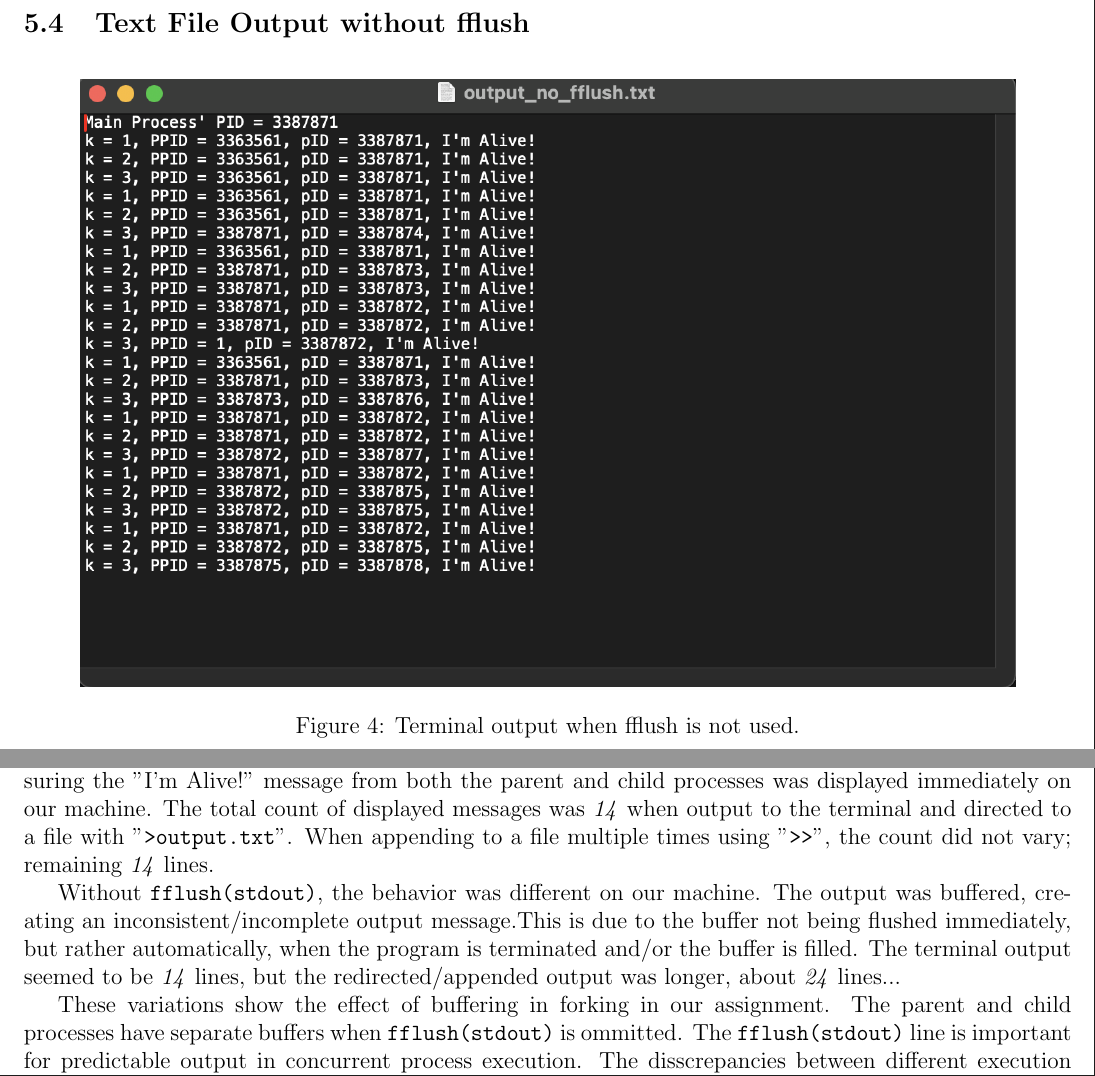
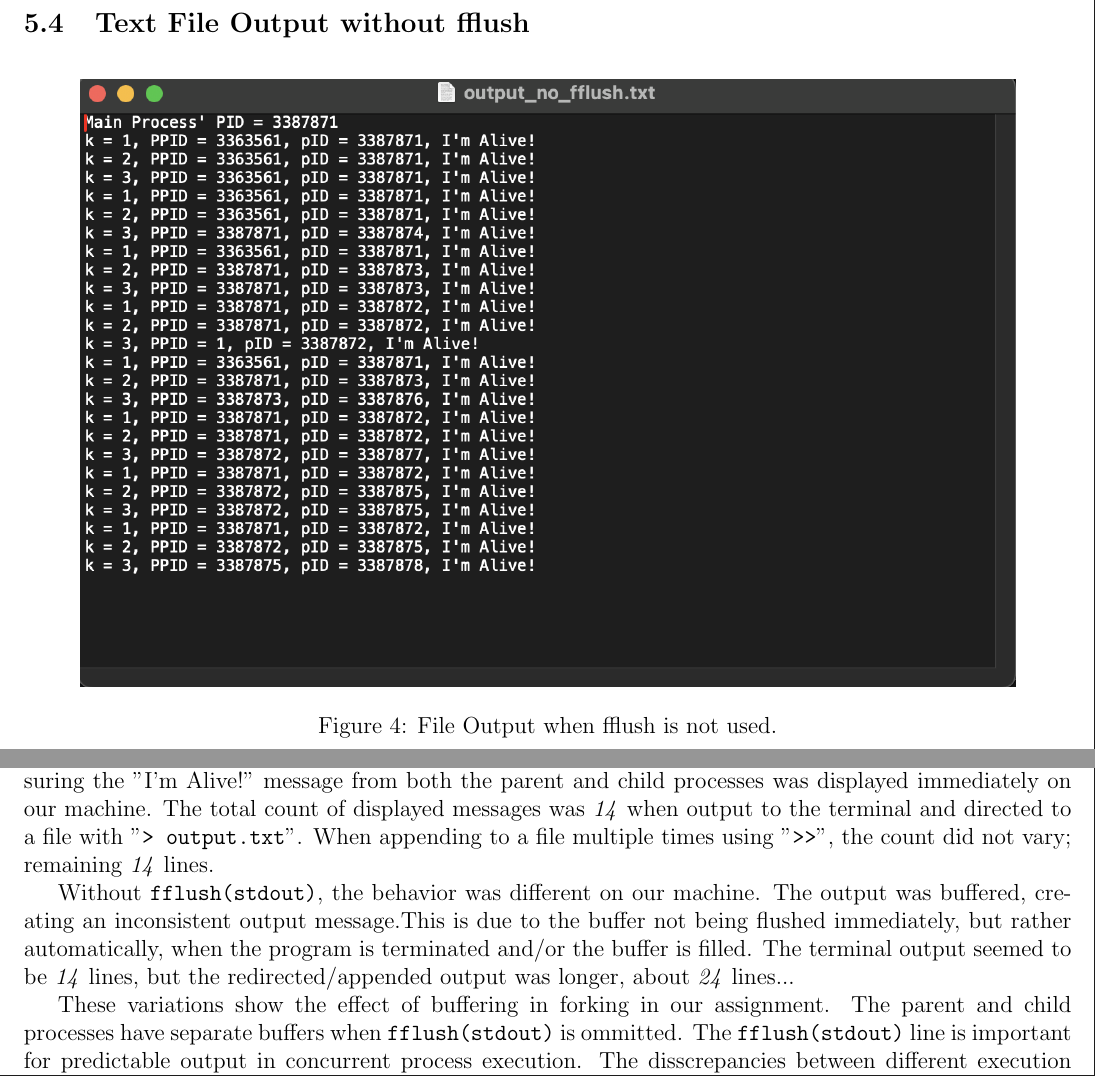
Before and after one commit to reinesaj2/MS_Cyber, a LaTeX paper (CS550/Project1/Project1.tex): two parts of pages 5 and 8 of 9, joined at a grey line, cut so that both start at the same text. Compiled offline with pdfLaTeX.

Commit message:
School Commit 2024-02-18 10:31:43

```diff
--- a/CS550/Project1/Project1.tex
+++ b/CS550/Project1/Project1.tex
@@ -115,7 +115,7 @@ This section will include the screenshots of the terminal output and the content
   \begin{figure}[h]
     \centering
     \includegraphics[width=17cm]{output_no_fflush.png}
-    \caption{Terminal output when fflush is not used.}
+    \caption{File Output when fflush is not used.}
   \end{figure}
 
 \newpage
@@ -138,9 +138,9 @@ This section will include the screenshots of the terminal output and the content
   \subsection{Discussion}
 The C program executed using the \texttt{fork()} system call on our machine. The behavior/output of the script is varied, based on \texttt{fflush(stdout)}, and the redirection methods we used.
 
-When \texttt{fflush(stdout)} was included, the output was consistently flushed to the terminal or file, ensuring the "I'm Alive!" message from both the parent and child processes was displayed immediately on our machine. The total count of displayed messages was \textit{14} when output to the terminal and directed to a file with "\texttt{>output.txt}". When appending to a file multiple times using "\texttt{>>}", the count did not vary; remaining \textit{14} lines.
+When \texttt{fflush(stdout)} was included, the output was consistently flushed to the terminal or file, ensuring the "I'm Alive!" message from both the parent and child processes was displayed immediately on our machine. The total count of displayed messages was \textit{14} when output to the terminal and directed to a file with "\texttt{> output.txt}". When appending to a file multiple times using "\texttt{>>}", the count did not vary; remaining \textit{14} lines.
 
-Without \texttt{fflush(stdout)}, the behavior was different on our machine. The output was buffered, creating an inconsistent/incomplete output message.This is due to the buffer not being flushed immediately, but rather automatically, when the program is terminated and/or the buffer is filled. The terminal output seemed to be \textit{14} lines, but the redirected/appended output was longer, about \textit{24} lines...
+Without \texttt{fflush(stdout)}, the behavior was different on our machine. The output was buffered, creating an inconsistent output message.This is due to the buffer not being flushed immediately, but rather automatically, when the program is terminated and/or the buffer is filled. The terminal output seemed to be \textit{14} lines, but the redirected/appended output was longer, about \textit{24} lines...
 
 These variations show the effect of buffering in forking in our assignment. The parent and child processes have separate buffers when \texttt{fflush(stdout)} is ommitted. The \texttt{fflush(stdout)} line is important for predictable output in concurrent process execution. The disscrepancies between different execution environments (stu machine vs. other Linux mashines) further underscore the influence we experience when the operating system's process scheduling is working on our machine.
 
```
Also changed, not shown: CS550/Project1/Content Scanner - Originality.ai.pdf (added), CS550/Project1/Project1.pdf (deleted), CS550/Project1/REINES_ABRAHAM_Project_1.pdf (added), CS550/Project1/Project1.tex (4 more changed lines), 5 other files.
